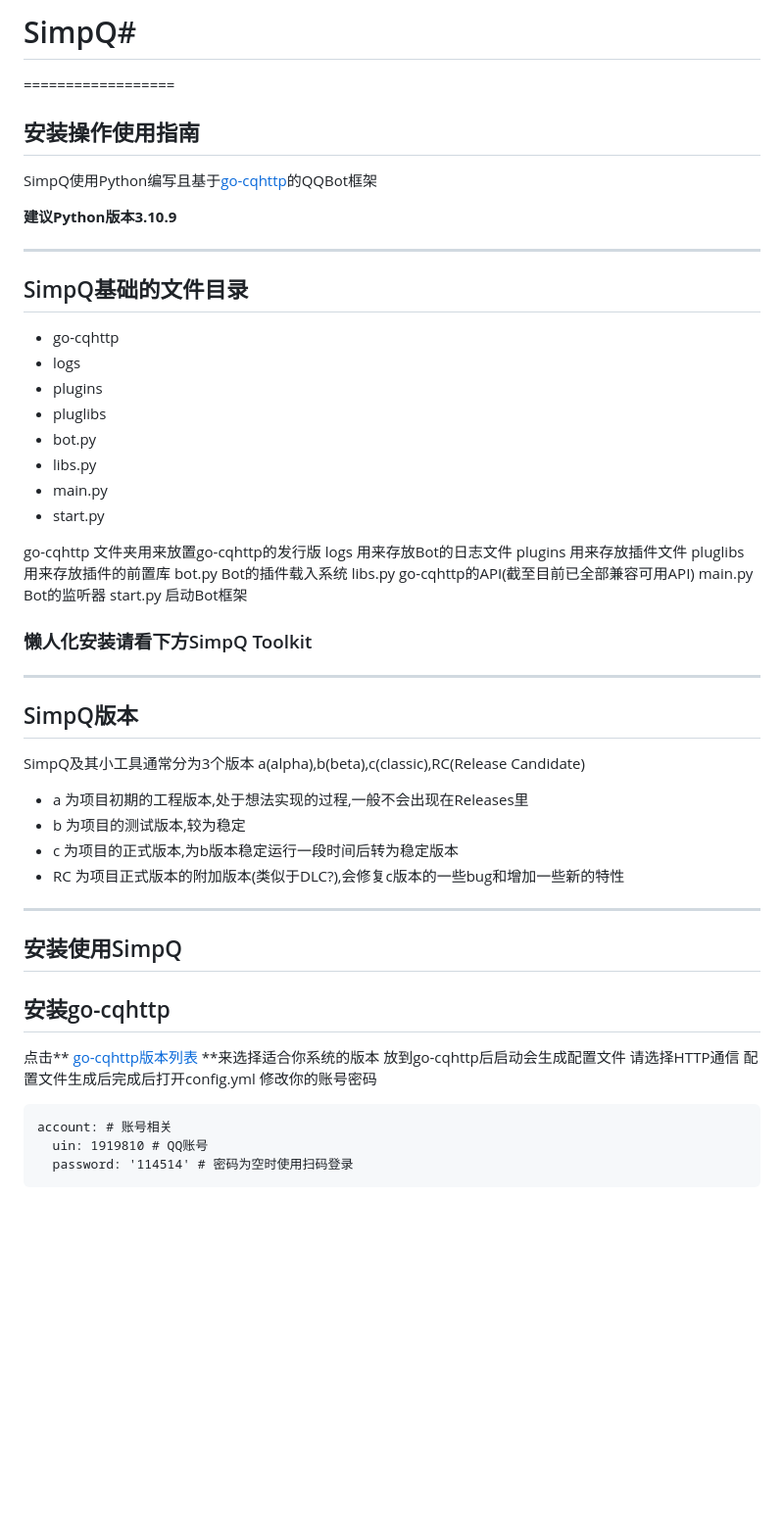
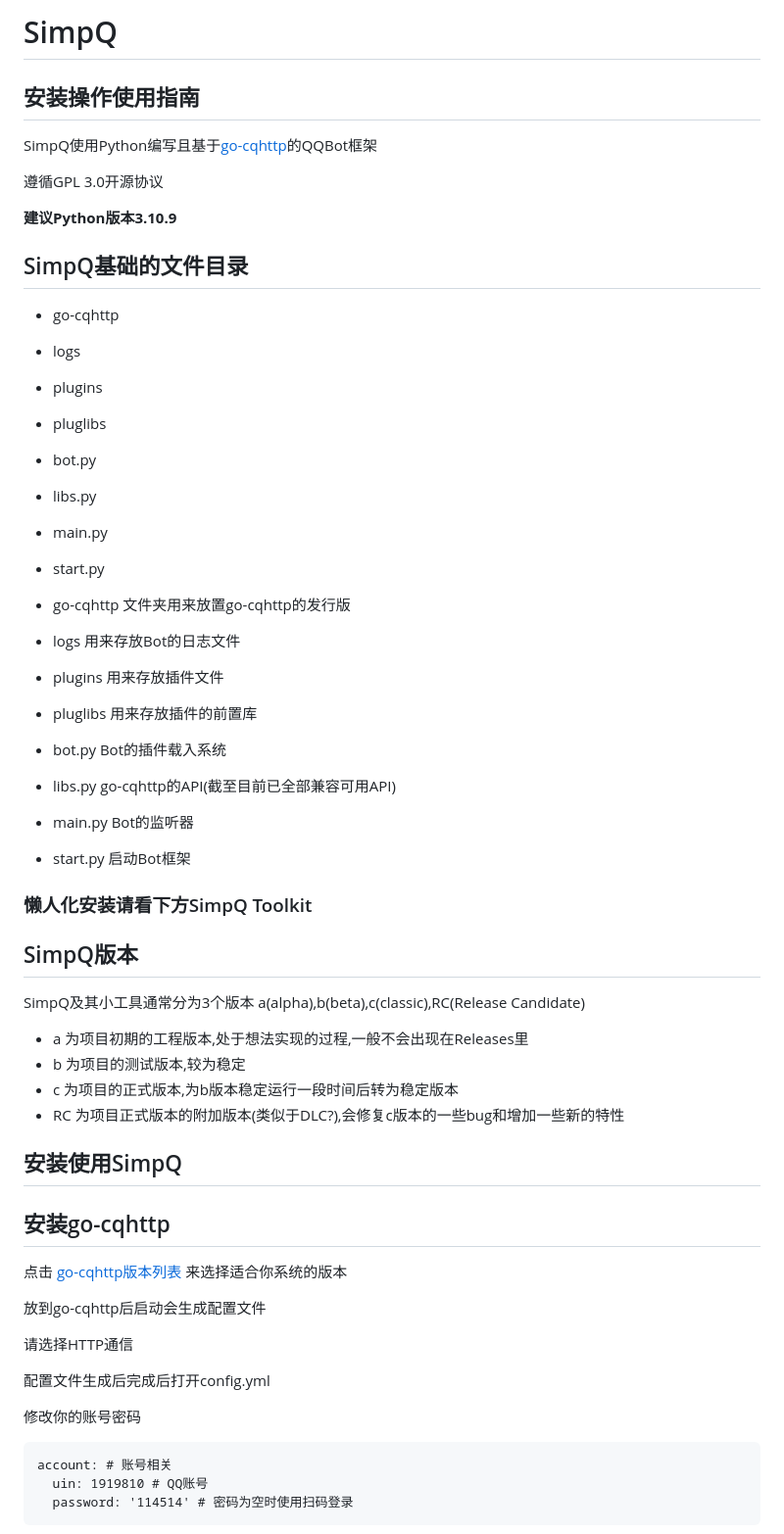
Before and after one commit to CNlongY-Py/SimpQ-Bot, a Markdown page: README.md, the part around the change printed below. Shown: that part at 98% size. GitHub-like rendering; blank space fills up the shorter version.

Commit message:
b0.1操作指南

````diff
--- a/README.md
+++ b/README.md
@@ -1,11 +1,11 @@
-# SimpQ#
-==================
+# SimpQ #
 ## 安装操作使用指南 ##
 SimpQ使用Python编写且基于[go-cqhttp](https://github.com/Mrs4s/go-cqhttp)的QQBot框架
 
+遵循GPL 3.0开源协议
+
 **建议Python版本3.10.9**
 
----
 
 
 SimpQ基础的文件目录
@@ -19,17 +19,17 @@ SimpQ基础的文件目录
 - main.py
 - start.py
 
-go-cqhttp 文件夹用来放置go-cqhttp的发行版
-logs 用来存放Bot的日志文件
-plugins 用来存放插件文件
-pluglibs 用来存放插件的前置库
-bot.py Bot的插件载入系统
-libs.py go-cqhttp的API(截至目前已全部兼容可用API)
-main.py Bot的监听器
-start.py 启动Bot框架
+- go-cqhttp 文件夹用来放置go-cqhttp的发行版
+- logs 用来存放Bot的日志文件
+- plugins 用来存放插件文件
+- pluglibs 用来存放插件的前置库
+- bot.py Bot的插件载入系统
+- libs.py go-cqhttp的API(截至目前已全部兼容可用API)
+- main.py Bot的监听器
+- start.py 启动Bot框架
 
 ### 懒人化安装请看下方SimpQ Toolkit ###
-***
+
 SimpQ版本
 --------------
 SimpQ及其小工具通常分为3个版本
@@ -38,14 +38,18 @@ a(alpha),b(beta),c(classic),RC(Release Candidate)
 - b  为项目的测试版本,较为稳定
 - c  为项目的正式版本,为b版本稳定运行一段时间后转为稳定版本
 - RC 为项目正式版本的附加版本(类似于DLC?),会修复c版本的一些bug和增加一些新的特性
-***
+
 ## 安装使用SimpQ ##
 安装go-cqhttp
 --------------
-点击** [go-cqhttp版本列表](https://github.com/Mrs4s/go-cqhttp/releases) **来选择适合你系统的版本
+点击 [go-cqhttp版本列表](https://github.com/Mrs4s/go-cqhttp/releases) 来选择适合你系统的版本
+
 放到go-cqhttp后启动会生成配置文件
+
 请选择HTTP通信
+
 配置文件生成后完成后打开config.yml
+
 修改你的账号密码
 ```
 account: # 账号相关
````
Also changed, not shown: other parts of README.md (+4 -2 lines).
